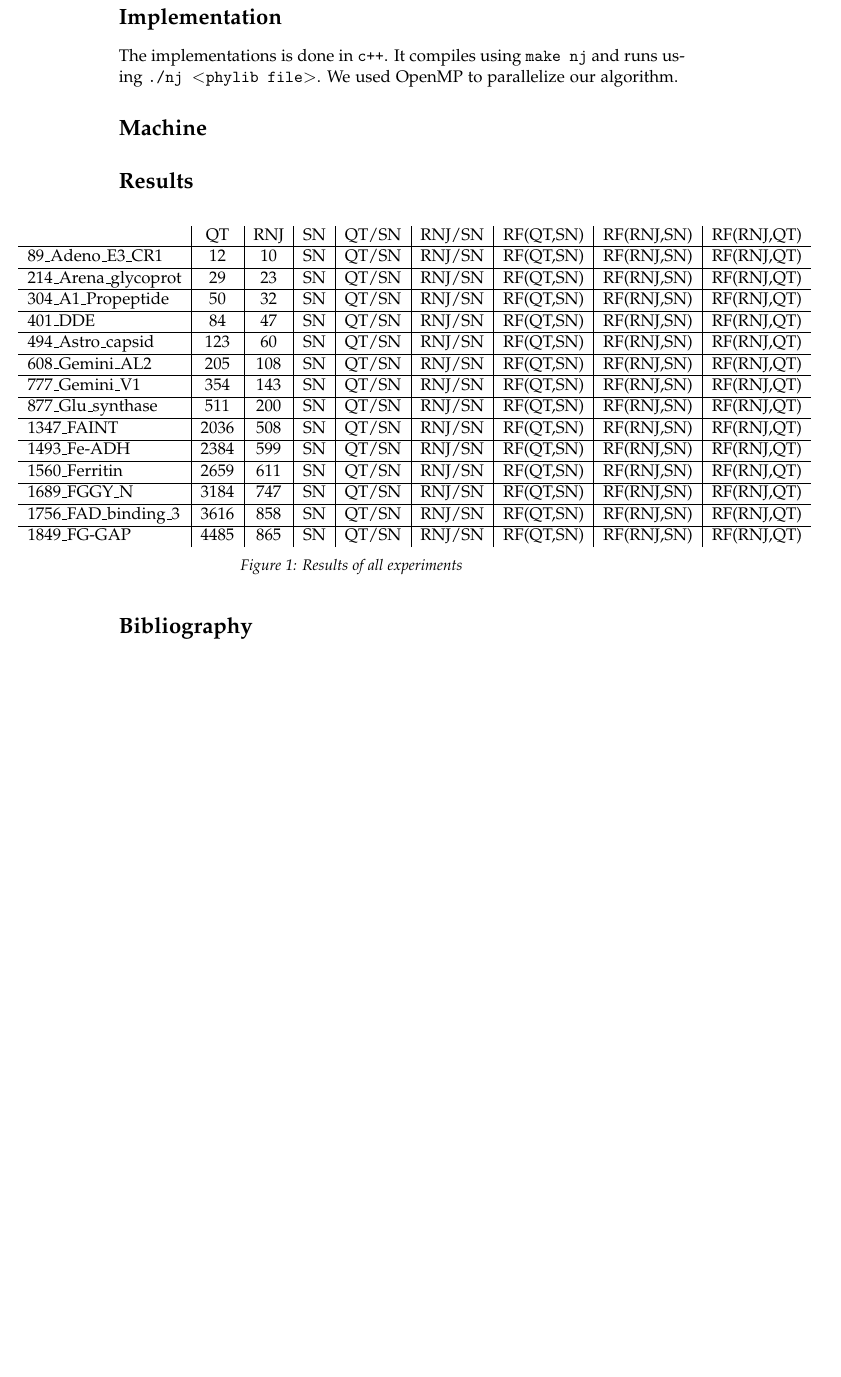
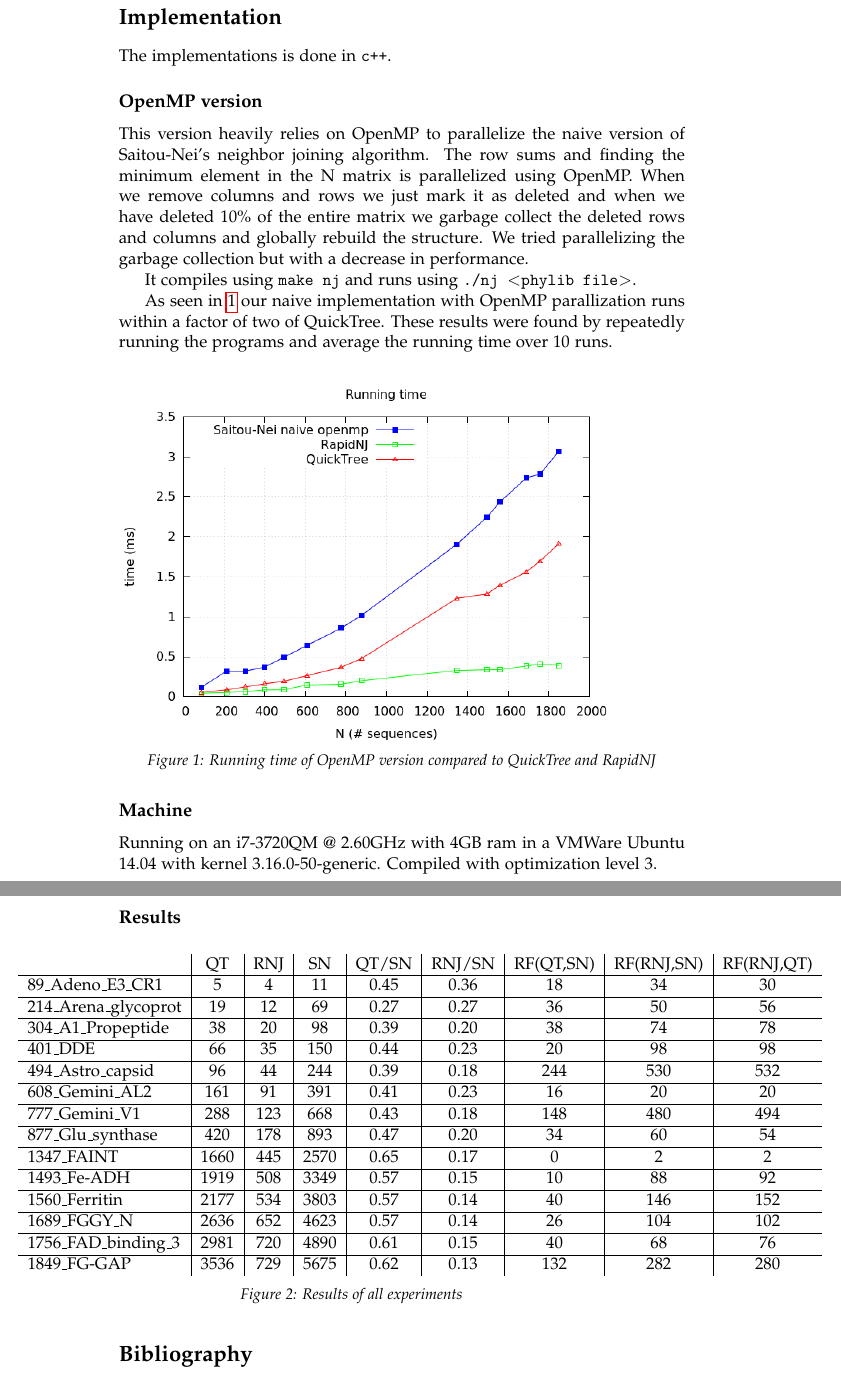
Before and after one commit to gabet1337/bioinformatics, a LaTeX book (reports/report2.tex): part of page 2 of 2 before the commit and two parts of pages 2 and 3 of 3 after it, the two joined at a grey line, cut so that both start at the same text, the shorter picture padded with empty space. Compiled offline with pdfLaTeX.

Commit message:
All results for openmp version

```diff
--- a/reports/report2.tex
+++ b/reports/report2.tex
@@ -53,31 +53,42 @@ Our implementation works as expected.
 \pagebreak
 
 \chapter*{Implementation}
-The implementations is done in \texttt{c++}. It compiles using \texttt{make nj} and runs using \texttt{./nj $<$phylib file$>$}.
-We used OpenMP to parallelize our algorithm.
+The implementations is done in \texttt{c++}.
 
-\chapter*{Machine}
-%TODO insert the machinery here!
+\subsection*{OpenMP version}
+This version heavily relies on OpenMP to parallelize the naive version of Saitou-Nei's neighbor joining algorithm. The row sums and finding the minimum element in the N matrix is parallelized using OpenMP. When we remove columns and rows we just mark it as deleted and when we have deleted 10\% of the entire matrix we garbage collect the deleted rows and columns and globally rebuild the structure. We tried parallelizing the garbage collection but with a decrease in performance.
 
-\chapter*{Results}
+It compiles using \texttt{make nj} and runs using \texttt{./nj $<$phylib file$>$}.
+
+As seen in~\ref{fig:openmp} our naive implementation with OpenMP parallization runs within a factor of two of QuickTree. These results were found by repeatedly running the programs and average the running time over 10 runs.
+
+\begin{figure}[H]
+\includegraphics[scale=0.5]{../results/running_time_all.png}
+\caption{\label{fig:openmp}Running time of OpenMP version compared to QuickTree and RapidNJ}
+\end{figure}
+
+\subsection*{Machine}
+Running on an i7-3720QM @ 2.60GHz with 4GB ram in a VMWare Ubuntu 14.04 with kernel 3.16.0-50-generic. Compiled with optimization level 3.
+
+\subsection*{Results }
 \begin{figure}[H]
 \begin{adjustwidth}{-2.3cm}{}
 \begin{tabular}{l|c|c|c|c|c|c|c|c}
-	& QT & RNJ & SN & QT/SN & RNJ/SN & RF(QT,SN) & RF(RNJ,SN) & RF(RNJ,QT) \\\hline
-89\_Adeno\_E3\_CR1 & 12 & 10 & SN & QT/SN & RNJ/SN & RF(QT,SN) & RF(RNJ,SN) & RF(RNJ,QT) \\\hline
-214\_Arena\_glycoprot & 29 & 23 & SN & QT/SN & RNJ/SN & RF(QT,SN) & RF(RNJ,SN) & RF(RNJ,QT) \\\hline
-304\_A1\_Propeptide & 50 & 32 & SN & QT/SN & RNJ/SN & RF(QT,SN) & RF(RNJ,SN) & RF(RNJ,QT) \\\hline
-401\_DDE & 84 & 47 & SN & QT/SN & RNJ/SN & RF(QT,SN) & RF(RNJ,SN) & RF(RNJ,QT) \\\hline
-494\_Astro\_capsid & 123 & 60 & SN & QT/SN & RNJ/SN & RF(QT,SN) & RF(RNJ,SN) & RF(RNJ,QT) \\\hline
-608\_Gemini\_AL2 & 205 & 108 & SN & QT/SN & RNJ/SN & RF(QT,SN) & RF(RNJ,SN) & RF(RNJ,QT) \\\hline
-777\_Gemini\_V1 & 354 & 143 & SN & QT/SN & RNJ/SN & RF(QT,SN) & RF(RNJ,SN) & RF(RNJ,QT) \\\hline
-877\_Glu\_synthase & 511 & 200 & SN & QT/SN & RNJ/SN & RF(QT,SN) & RF(RNJ,SN) & RF(RNJ,QT) \\\hline
-1347\_FAINT & 2036 & 508 & SN & QT/SN & RNJ/SN & RF(QT,SN) & RF(RNJ,SN) & RF(RNJ,QT) \\\hline
-1493\_Fe-ADH & 2384 & 599 & SN & QT/SN & RNJ/SN & RF(QT,SN) & RF(RNJ,SN) & RF(RNJ,QT) \\\hline
-1560\_Ferritin & 2659 & 611 & SN & QT/SN & RNJ/SN & RF(QT,SN) & RF(RNJ,SN) & RF(RNJ,QT) \\\hline
-1689\_FGGY\_N & 3184 & 747 & SN & QT/SN & RNJ/SN & RF(QT,SN) & RF(RNJ,SN) & RF(RNJ,QT) \\\hline
-1756\_FAD\_binding\_3 & 3616 & 858 & SN & QT/SN & RNJ/SN & RF(QT,SN) & RF(RNJ,SN) & RF(RNJ,QT) \\\hline
-1849\_FG-GAP & 4485 & 865 & SN & QT/SN & RNJ/SN & RF(QT,SN) & RF(RNJ,SN) & RF(RNJ,QT)
+						& QT 	& RNJ 	& SN		& QT/SN 		& RNJ/SN & RF(QT,SN)	& RF(RNJ,SN) & RF(RNJ,QT) 	\\\hline
+89\_Adeno\_E3\_CR1 		& 5 		& 4 		& 11   	& 0.45	 	& 0.36	 & 18		& 34			 & 30 			\\\hline
+214\_Arena\_glycoprot 	& 19 	& 12 	& 69   	& 0.27 		& 0.27	 & 36		& 50			 & 56 			\\\hline
+304\_A1\_Propeptide 		& 38 	& 20 	& 98   	& 0.39 		& 0.20	 & 38		& 74			 & 78 			\\\hline
+401\_DDE 				& 66 	& 35 	& 150  	& 0.44 		& 0.23	 & 20		& 98			 & 98 			\\\hline
+494\_Astro\_capsid 		& 96 	& 44 	& 244  	& 0.39 		& 0.18	 & 244		& 530		 & 532 			\\\hline
+608\_Gemini\_AL2 		& 161 	& 91 	& 391  	& 0.41	 	& 0.23	 & 16		& 20			 & 20 			\\\hline
+777\_Gemini\_V1 			& 288 	& 123 	& 668  	& 0.43 		& 0.18	 & 148		& 480		 & 494 			\\\hline
+877\_Glu\_synthase 		& 420 	& 178 	& 893  	& 0.47 		& 0.20	 & 34		& 60			 & 54 			\\\hline
+1347\_FAINT 				& 1660 	& 445	& 2570 	& 0.65 		& 0.17	 & 0			& 2			 & 2 			\\\hline
+1493\_Fe-ADH 			& 1919 	& 508 	& 3349 	& 0.57 		& 0.15	 & 10		& 88			 & 92 			\\\hline
+1560\_Ferritin 			& 2177 	& 534 	& 3803 	& 0.57 		& 0.14	 & 40		& 146		 & 152 			\\\hline
+1689\_FGGY\_N 			& 2636 	& 652 	& 4623 	& 0.57 		& 0.14	 & 26		& 104		 & 102 			\\\hline
+1756\_FAD\_binding\_3 	& 2981 	& 720 	& 4890 	& 0.61 		& 0.15	 & 40		& 68			 & 76 			\\\hline
+1849\_FG-GAP 			& 3536 	& 729 	& 5675 	& 0.62 		& 0.13	 & 132		& 282		 & 280
 \end{tabular}
 \caption{\label{tab:results}Results of all experiments}
 \end{adjustwidth}
```
Also changed, not shown: reports/report2.tex (2 more changed lines).
